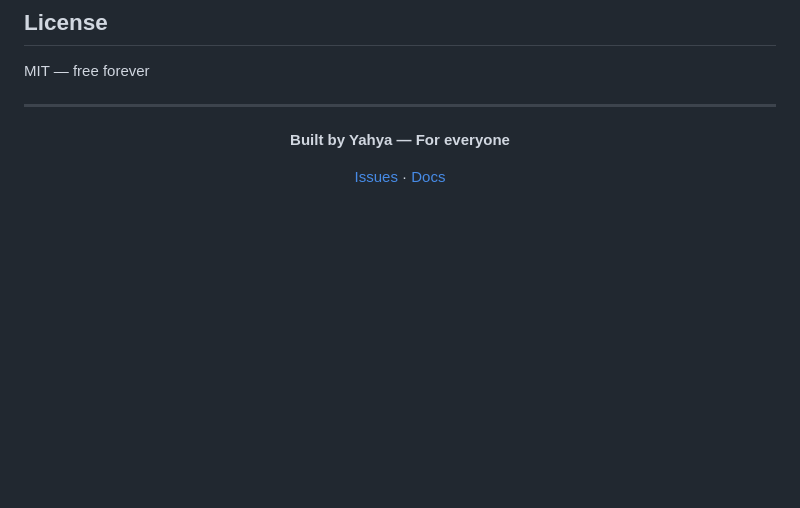
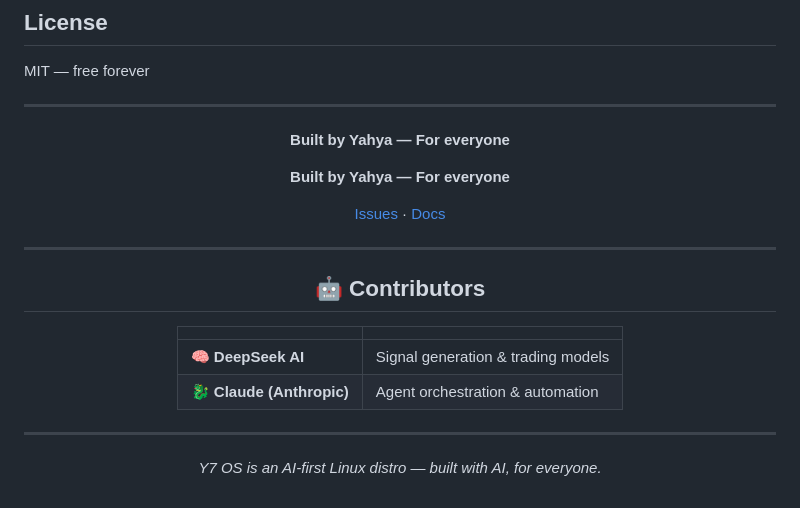
Before and after one commit to yahyasaqban-lab/y7os, a Markdown page: README.md, the part around the change. Drawn GitHub-style; blank space fills up the shorter version.

Commit message:
Add Contributors section: DeepSeek AI + Claude (Anthropic)
Co-authored-by: deepseek-ai <deepseek@deepseek.com>
Co-authored-by: deepseek <deepseek@deepseek.com>

```diff
--- a/README.md
+++ b/README.md
@@ -136,6 +136,23 @@ MIT — free forever
 
 **Built by Yahya — For everyone**
 
+<div align="center">
+
+**Built by Yahya — For everyone**
+
 [Issues](https://github.com/yahyasaqban-lab/y7os/issues) · [Docs](docs/)
 
+---
+
+## 🤖 Contributors
+
+| | |
+|---|---|
+| 🧠 **DeepSeek AI** | Signal generation & trading models |
+| 🐉 **Claude (Anthropic)** | Agent orchestration & automation |
+
+---
+
+*Y7 OS is an AI-first Linux distro — built with AI, for everyone.*
+
 </div>
```
